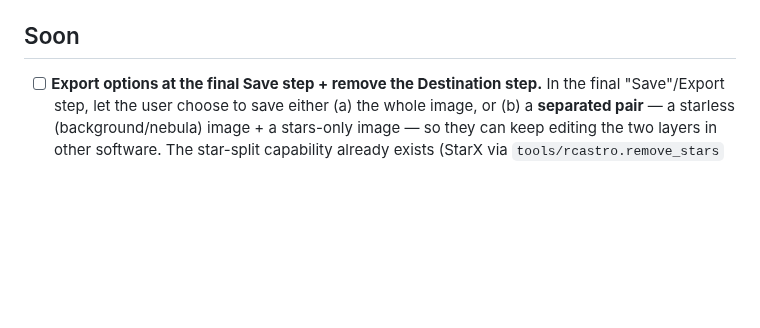
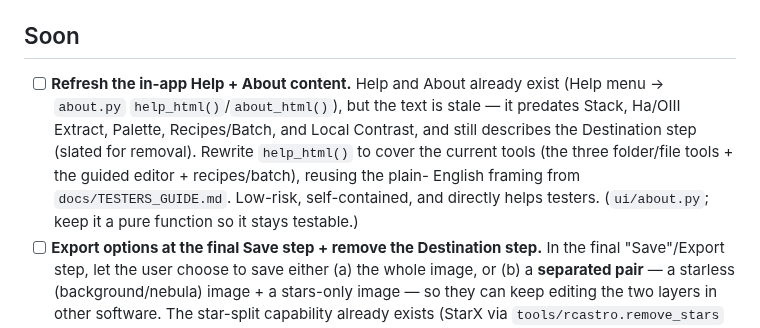
Before and after one commit to astehn/nocturne, a Markdown page: TODO.md, the part around the change. Drawn GitHub-style; blank space fills up the shorter version.

Commit message:
docs: TODO — refresh stale in-app Help/About content
Co-Authored-By: Claude Opus 4.8 (1M context) <noreply@anthropic.com>

```diff
--- a/TODO.md
+++ b/TODO.md
@@ -20,6 +20,13 @@ Working notes for what's next. Core pipeline + UX are functional on `main`.
       a dedicated step.)
 
 ## Soon
+- [ ] **Refresh the in-app Help + About content.** Help and About already exist (Help menu →
+      `about.py` `help_html()`/`about_html()`), but the text is stale — it predates Stack,
+      Ha/OIII Extract, Palette, Recipes/Batch, and Local Contrast, and still describes the
+      Destination step (slated for removal). Rewrite `help_html()` to cover the current tools
+      (the three folder/file tools + the guided editor + recipes/batch), reusing the plain-
+      English framing from `docs/TESTERS_GUIDE.md`. Low-risk, self-contained, and directly
+      helps testers. (`ui/about.py`; keep it a pure function so it stays testable.)
 - [ ] **Export options at the final Save step + remove the Destination step.** In the final
       "Save"/Export step, let the user choose to save either (a) the whole image, or (b) a
       **separated pair** — a starless (background/nebula) image + a stars-only image — so they
```
